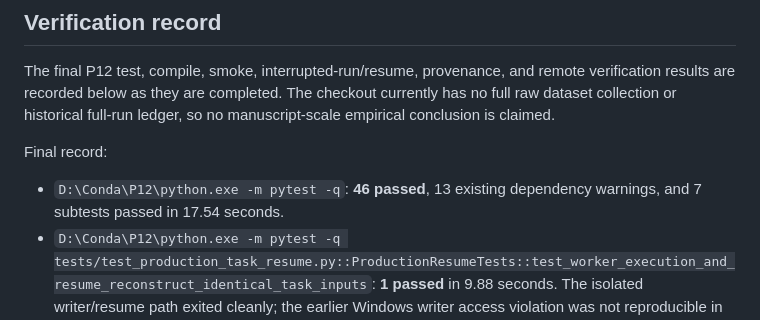
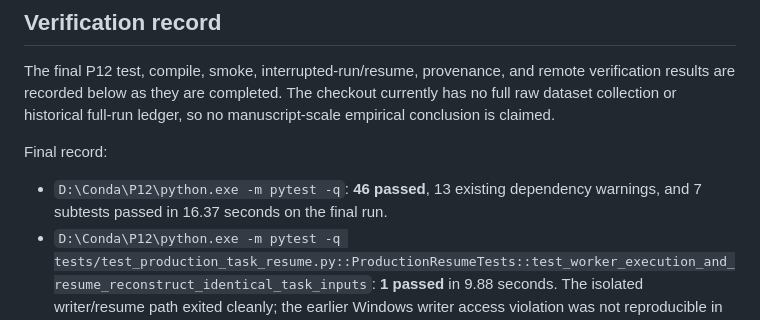
Before and after one commit to mdshoaibuddinchanda/AutoFE-ShiftBench, a Markdown page: provenance/reviewer3_problems_9_10.md, the part around the change. Drawn GitHub-style.

Commit message:
Refresh final suite timing

```diff
--- a/provenance/reviewer3_problems_9_10.md
+++ b/provenance/reviewer3_problems_9_10.md
@@ -47,7 +47,7 @@ ledger, so no manuscript-scale empirical conclusion is claimed.
 
 Final record:
 
-- `D:\Conda\P12\python.exe -m pytest -q`: **46 passed**, 13 existing dependency warnings, and 7 subtests passed in 17.54 seconds.
+- `D:\Conda\P12\python.exe -m pytest -q`: **46 passed**, 13 existing dependency warnings, and 7 subtests passed in 16.37 seconds on the final run.
 - `D:\Conda\P12\python.exe -m pytest -q tests/test_production_task_resume.py::ProductionResumeTests::test_worker_execution_and_resume_reconstruct_identical_task_inputs`: **1 passed** in 9.88 seconds. The isolated writer/resume path exited cleanly; the earlier Windows writer access violation was not reproducible in this run.
 - `D:\Conda\P12\python.exe -m compileall -q -f src tests`: completed with no compile errors. The two pre-existing `invalid escape sequence \\D` warnings in `src/analysis/structural_analysis.py` remain unrelated. `git diff --check` passed.
 - Bounded production smoke ran in a disposable source copy with two synthetic configured datasets, two seeds, one fold, clean plus Gaussian noise, `Raw`, `Raw_Capped`, `Raw_Full`, and `AutoFE_Baseline`, logistic regression, one worker, 30-second task timeout, one attempt, and FSVA diagnostics capped at 16 rows. The manifest declared **40 intended tasks** (8 precompute + 32 model); **32 completed** (8 precompute + 24 model rows in the ledger) and **8 model tasks remained pending** after the declared stop limit was reached at a dataset boundary. There were no failures, timeouts, or skips, with **32 attempts**, **32 durable results**, and **24 diagnostic-bearing ledger rows**. The ledger contained all four declared pipelines. The smoke source copy was removed after inspection.
```
